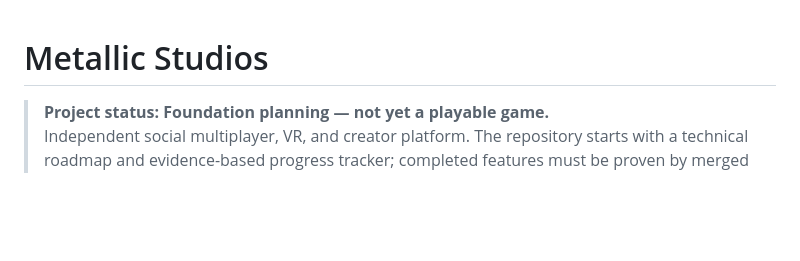
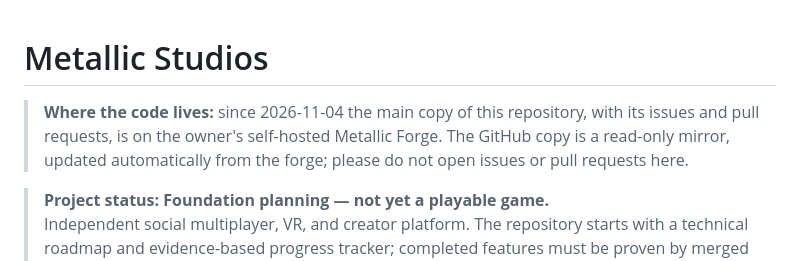
Before and after one commit to oncoursemail/Metallic-RC, a Markdown page: README.md, the part around the change. Rendered like a GitHub page; blank space fills up the shorter version.

Commit message:
docs: the main copy lives on the owner's forge; GitHub is a read-only mirror

```diff
--- a/README.md
+++ b/README.md
@@ -1,4 +1,6 @@
 # Metallic Studios
+
+> **Where the code lives:** since 2026-11-04 the main copy of this repository, with its issues and pull requests, is on the owner's self-hosted Metallic Forge. The GitHub copy is a read-only mirror, updated automatically from the forge; please do not open issues or pull requests here.
 
 > **Project status: Foundation planning — not yet a playable game.**
 > Independent social multiplayer, VR, and creator platform. The repository starts with a technical roadmap and evidence-based progress tracker; completed features must be proven by merged changes, tests, and working builds.
```
